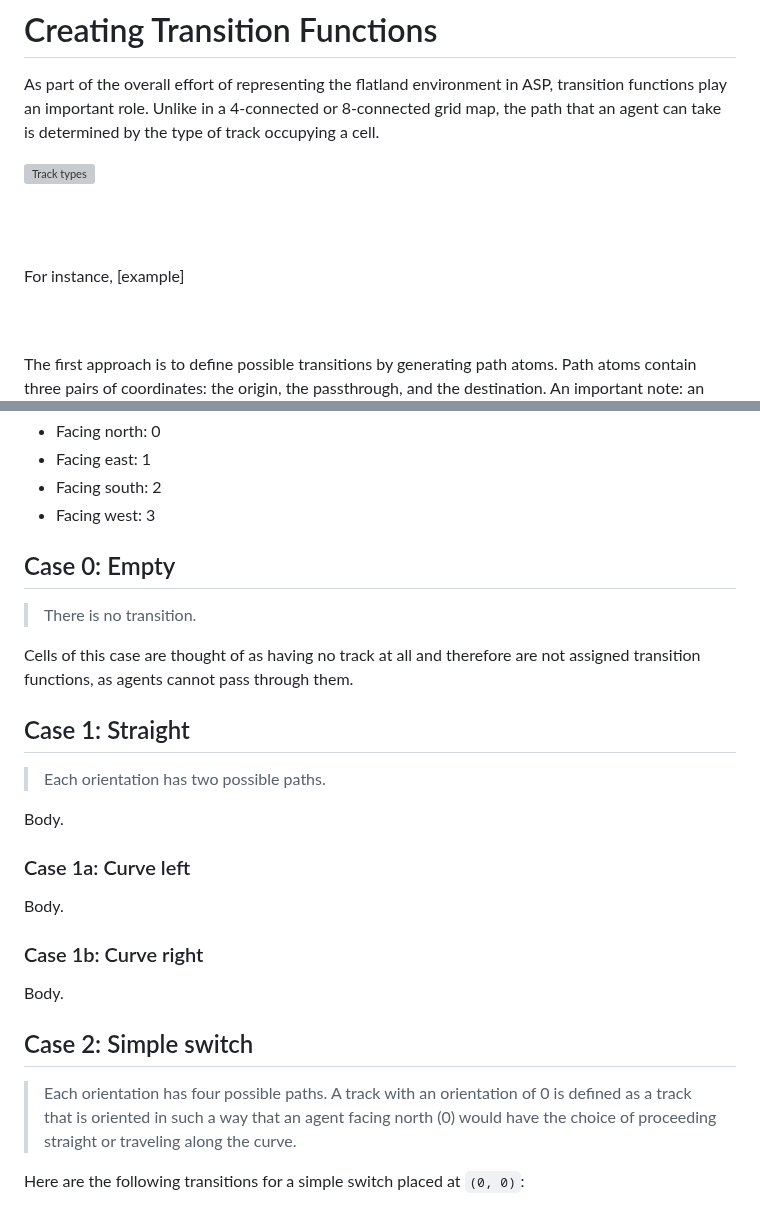
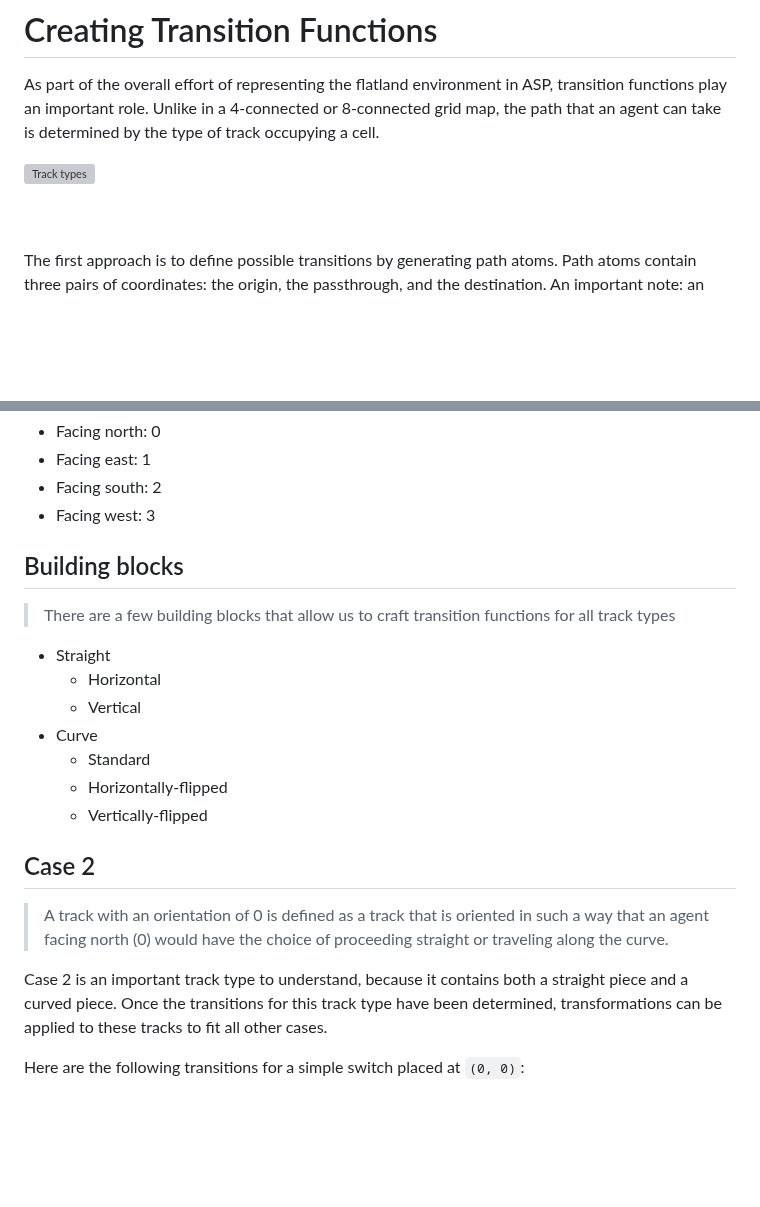
Before and after one commit to krr-up/flatland, a Markdown page: track_type_encodings/README.md, 2 parts joined by grey strips. Drawn GitHub-style; blank space fills up the shorter version; grey boxes are pictures that could not be loaded.

```diff
--- a/track_type_encodings/README.md
+++ b/track_type_encodings/README.md
@@ -2,11 +2,6 @@
 As part of the overall effort of representing the flatland environment in ASP, transition functions play an important role. Unlike in a 4-connected or 8-connected grid map, the path that an agent can take is determined by the type of track occupying a cell.
 
 ![Track types](https://i.imgur.com/Q72tAI8.png)
-
-<br><br>
-
-For instance,
-[example]
 
 <br><br>
 The first approach is to define possible transitions by generating path atoms.  Path atoms contain three pairs of coordinates: the origin, the passthrough, and the destination.  An important note: an agent will never have more than two options.
@@ -20,29 +15,21 @@ This document is an attempt at describing the logic behind the transition logic
 * Facing south: 2
 * Facing west: 3
 
-## Case 0: Empty
-> There is no transition.
-
-Cells of this case are thought of as having no track at all and therefore are not assigned transition functions, as agents cannot pass through them.
+## Building blocks
+> There are a few building blocks that allow us to craft transition functions for all track types
+* Straight
+   * Horizontal
+   * Vertical
+* Curve
+   * Standard
+   * Horizontally-flipped
+   * Vertically-flipped
 
 
-## Case 1: Straight
-> Each orientation has two possible paths.
+## Case 2
+> A track with an orientation of 0 is defined as a track that is oriented in such a way that an agent facing north (0) would have the choice of proceeding straight or traveling along the curve.
 
-Body.
-
-### Case 1a: Curve left
-
-Body.
-
-### Case 1b: Curve right
-
-Body.
-
-
-## Case 2: Simple switch
-> Each orientation has four possible paths.
-> A track with an orientation of 0 is defined as a track that is oriented in such a way that an agent facing north (0) would have the choice of proceeding straight or traveling along the curve.
+Case 2 is an important track type to understand, because it contains both a straight piece and a curved piece.  Once the transitions for this track type have been determined, transformations can be applied to these tracks to fit all other cases.
 
 Here are the following transitions for a simple switch placed at `(0, 0)`:
 * Orientation 0
```
Also changed, not shown: other parts of track_type_encodings/README.md (+18 -6 lines).
